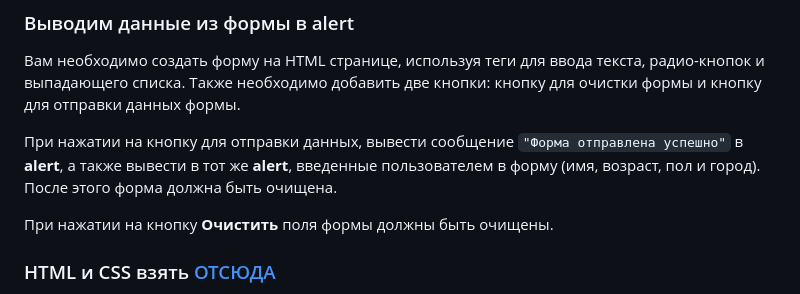
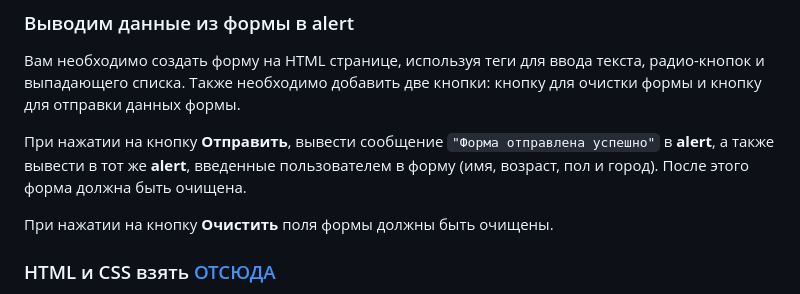
Before and after one commit to schoolteacherMP/lecture_51_JS_Forms_controls_Properties_and_Methods, a Markdown page: tasks.md, the part around the change printed below. GitHub-like rendering.

```diff
--- a/tasks.md
+++ b/tasks.md
@@ -22,7 +22,7 @@
 ### Выводим данные из формы в alert
 Вам необходимо создать форму на HTML странице, используя теги для ввода текста, радио-кнопок и выпадающего списка. Также необходимо добавить две кнопки: кнопку для очистки формы и кнопку для отправки данных формы.
 
-При нажатии на кнопку для отправки данных,  вывести сообщение `"Форма отправлена успешно"` в **alert**, а также вывести в тот же **alert**, введенные пользователем в форму (имя, возраст, пол и город). После этого форма должна быть очищена.
+При нажатии на кнопку **Отправить**,  вывести сообщение `"Форма отправлена успешно"` в **alert**, а также вывести в тот же **alert**, введенные пользователем в форму (имя, возраст, пол и город). После этого форма должна быть очищена.
 
 При нажатии на кнопку **Очистить** поля формы должны быть очищены.
 
```
Also changed, not shown: other parts of tasks.md (+4 -0 lines).
